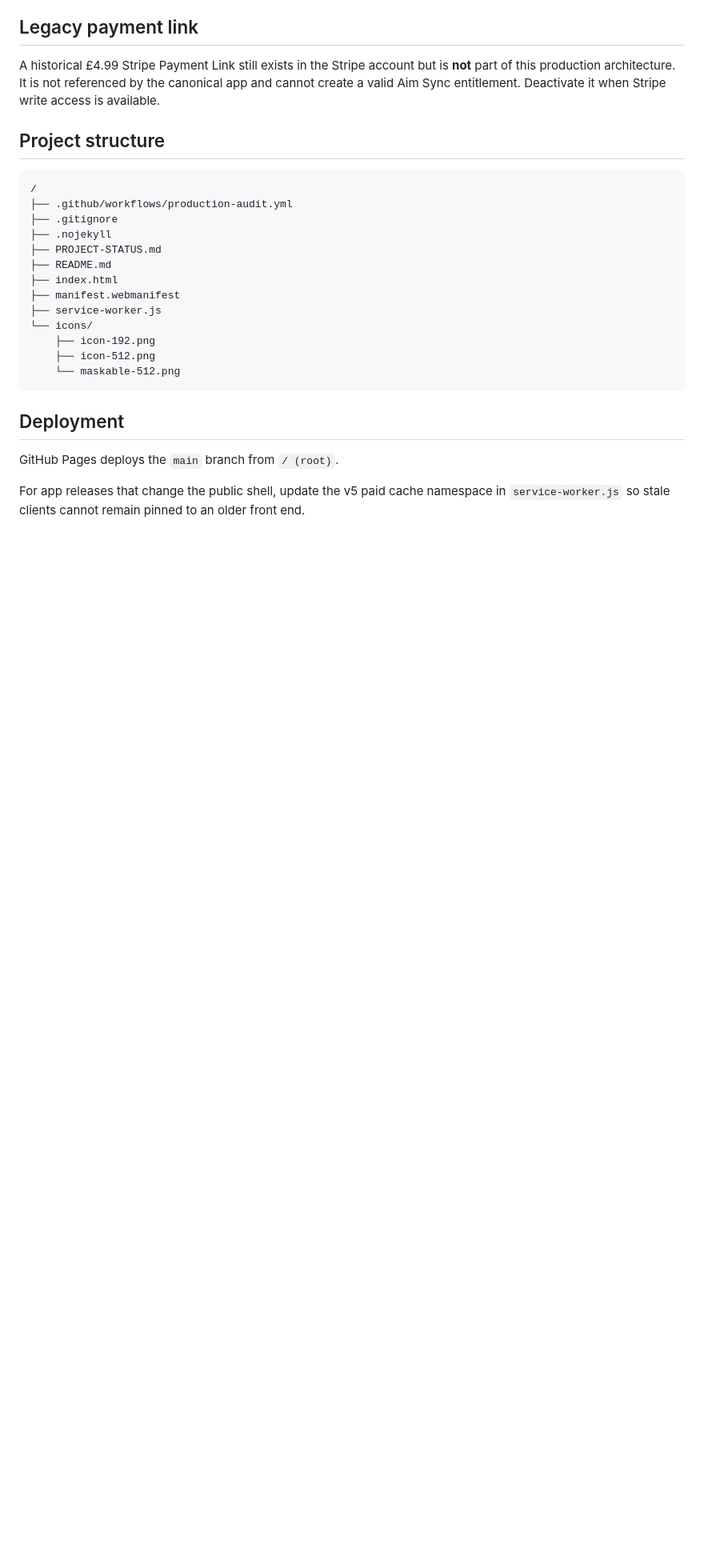
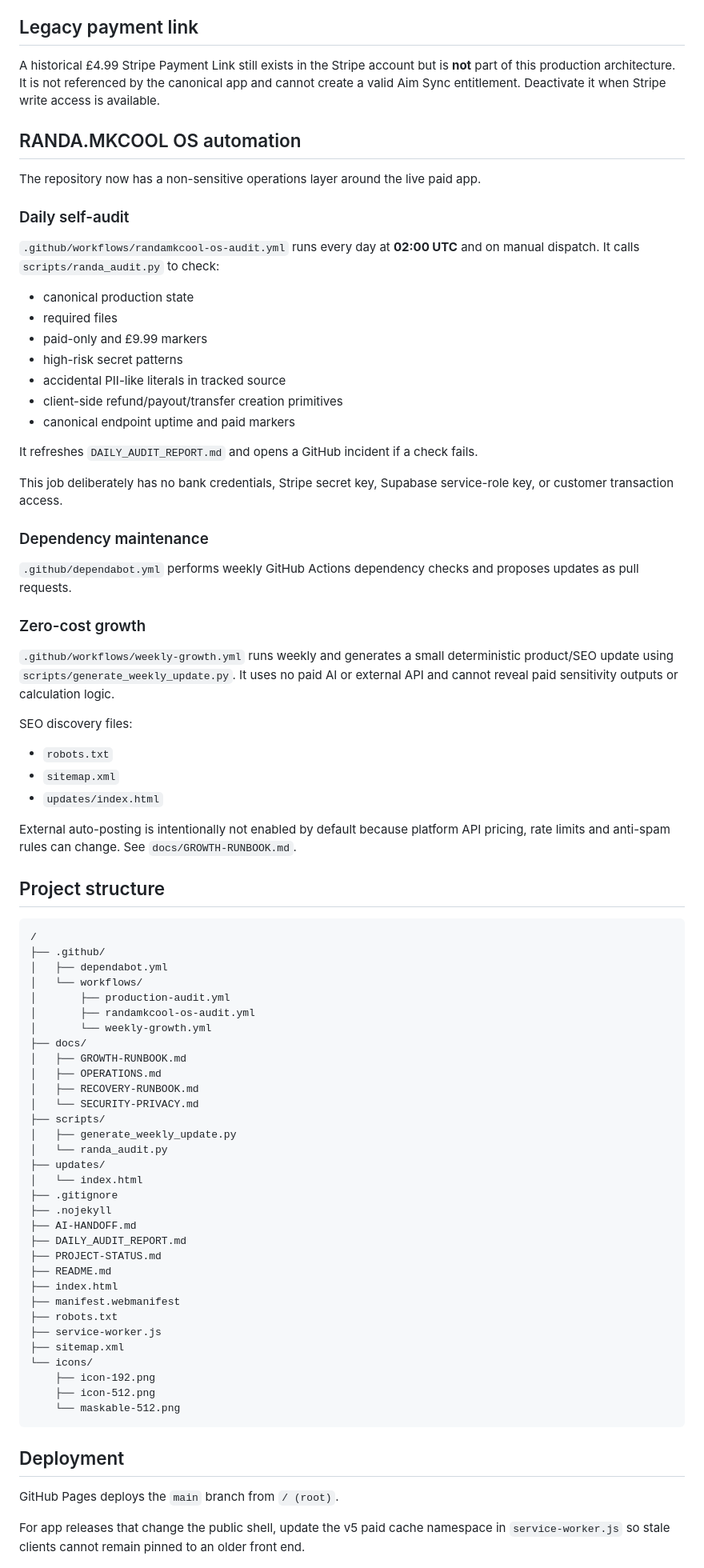
Before and after one commit to pmnow6851-cyber/Randa, a Markdown page: README.md, the part around one of its changes. Shown at 80% size. Drawn GitHub-style; blank space fills up the shorter version.

Commit message:
Document RANDA OS audit and growth scaffold

````diff
--- a/README.md
+++ b/README.md
@@ -57,18 +61,71 @@ Checkout and calculation requests are currently permitted only from the canonica
 
 A historical £4.99 Stripe Payment Link still exists in the Stripe account but is **not** part of this production architecture. It is not referenced by the canonical app and cannot create a valid Aim Sync entitlement. Deactivate it when Stripe write access is available.
 
+## RANDA.MKCOOL OS automation
+
+The repository now has a non-sensitive operations layer around the live paid app.
+
+### Daily self-audit
+
+`.github/workflows/randamkcool-os-audit.yml` runs every day at **02:00 UTC** and on manual dispatch. It calls `scripts/randa_audit.py` to check:
+- canonical production state
+- required files
+- paid-only and £9.99 markers
+- high-risk secret patterns
+- accidental PII-like literals in tracked source
+- client-side refund/payout/transfer creation primitives
+- canonical endpoint uptime and paid markers
+
+It refreshes `DAILY_AUDIT_REPORT.md` and opens a GitHub incident if a check fails.
+
+This job deliberately has no bank credentials, Stripe secret key, Supabase service-role key, or customer transaction access.
+
+### Dependency maintenance
+
+`.github/dependabot.yml` performs weekly GitHub Actions dependency checks and proposes updates as pull requests.
+
+### Zero-cost growth
+
+`.github/workflows/weekly-growth.yml` runs weekly and generates a small deterministic product/SEO update using `scripts/generate_weekly_update.py`. It uses no paid AI or external API and cannot reveal paid sensitivity outputs or calculation logic.
+
+SEO discovery files:
+- `robots.txt`
+- `sitemap.xml`
+- `updates/index.html`
+
+External auto-posting is intentionally not enabled by default because platform API pricing, rate limits and anti-spam rules can change. See `docs/GROWTH-RUNBOOK.md`.
+
 ## Project structure
 
 ```text
 /
-├── .github/workflows/production-audit.yml
+├── .github/
+│   ├── dependabot.yml
+│   └── workflows/
+│       ├── production-audit.yml
+│       ├── randamkcool-os-audit.yml
+│       └── weekly-growth.yml
+├── docs/
+│   ├── GROWTH-RUNBOOK.md
+│   ├── OPERATIONS.md
+│   ├── RECOVERY-RUNBOOK.md
+│   └── SECURITY-PRIVACY.md
+├── scripts/
+│   ├── generate_weekly_update.py
+│   └── randa_audit.py
+├── updates/
+│   └── index.html
 ├── .gitignore
 ├── .nojekyll
+├── AI-HANDOFF.md
+├── DAILY_AUDIT_REPORT.md
 ├── PROJECT-STATUS.md
 ├── README.md
 ├── index.html
 ├── manifest.webmanifest
+├── robots.txt
 ├── service-worker.js
+├── sitemap.xml
 └── icons/
     ├── icon-192.png
     ├── icon-512.png
````
Also changed, not shown: other parts of README.md (+17 -3 lines).
